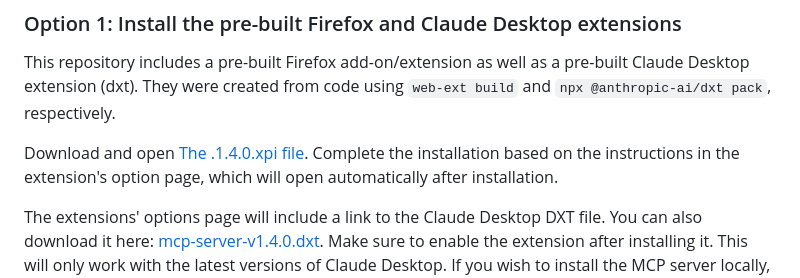
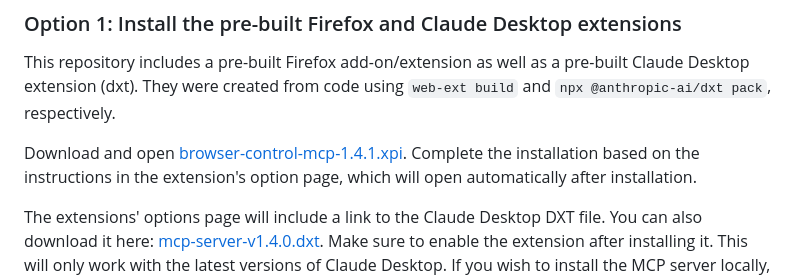
Before and after one commit to gahoo/browser-control-mcp, a Markdown page: README.md, the part around the change. Rendered like a GitHub page.

```diff
--- a/README.md
+++ b/README.md
@@ -40,7 +40,7 @@ The purpose of this MCP server is to provide AI agents with safe access to the u
 
 This repository includes a pre-built Firefox add-on/extension as well as a pre-built Claude Desktop extension (dxt). They were created from code using `web-ext build` and `npx @anthropic-ai/dxt pack`, respectively.
 
-Download and open [The .1.4.0.xpi file](https://github.com/eyalzh/browser-control-mcp/releases/download/v1.4.0/d454bbac57dd4ecd9690-1.4.0.xpi). Complete the installation based on the instructions in the extension's option page, which will open automatically after installation.
+Download and open [browser-control-mcp-1.4.1.xpi](https://github.com/eyalzh/browser-control-mcp/releases/download/v1.4.1/browser-control-mcp-1.4.1.xpi). Complete the installation based on the instructions in the extension's option page, which will open automatically after installation.
 
 The extensions' options page will include a link to the Claude Desktop DXT file. You can also download it here: [mcp-server-v1.4.0.dxt](https://github.com/eyalzh/browser-control-mcp/releases/download/v1.4.0/mcp-server-v1.4.0.dxt). Make sure to enable the extension after installing it. This will only work with the latest versions of Claude Desktop. If you wish to install the MCP server locally, see that part below.
 
```
